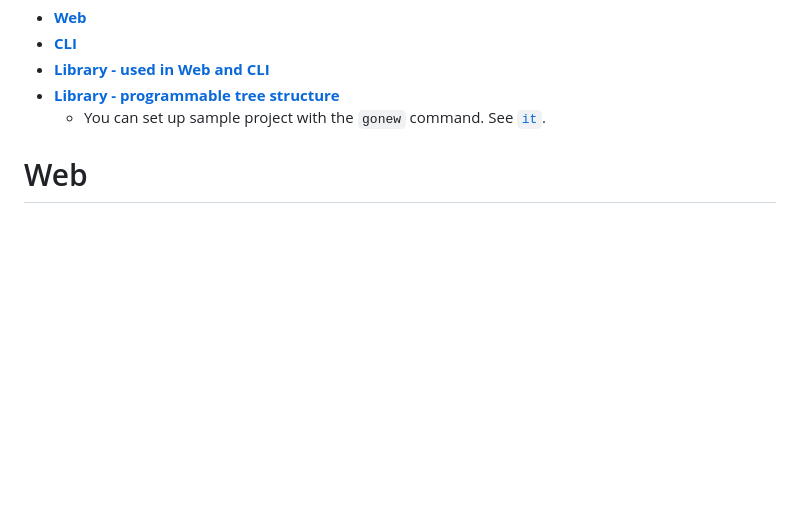
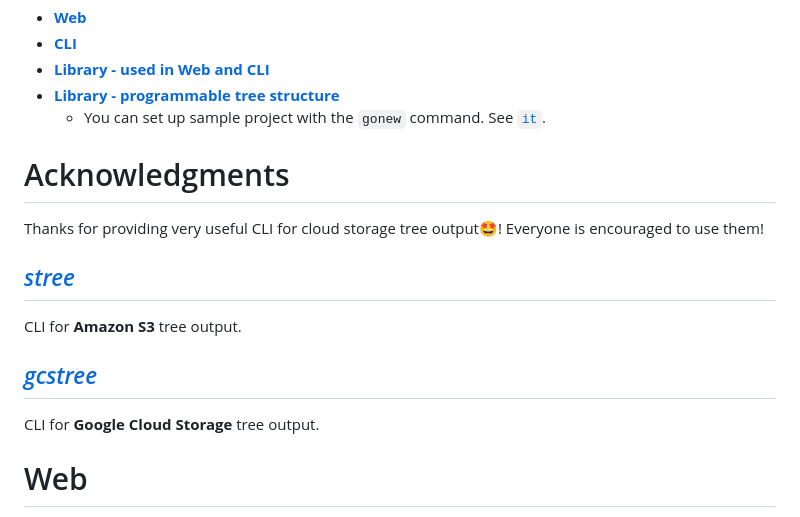
Before and after one commit to ddddddO/gtree, a Markdown page: README.md, the part around the change. Rendered like a GitHub page; blank space fills up the shorter version.

Commit message:
Acknowledgments

```diff
--- a/README.md
+++ b/README.md
@@ -15,6 +15,17 @@ Provide CLI, Golang library and Web.
 - **[Library - used in Web and CLI](https://github.com/ddddddO/gtree#library---used-in-web-and-cli)**
 - **[Library - programmable tree structure](https://github.com/ddddddO/gtree#library---programmable-tree-structure)**
 	- You can set up sample project with the `gonew` command. See [`it`](https://github.com/ddddddO/gtree/blob/master/example/README.md).
+
+
+# Acknowledgments
+Thanks for providing very useful CLI for cloud storage tree output🤩!
+Everyone is encouraged to use them!
+
+## [*stree*](https://github.com/orangekame3/stree)
+CLI for **Amazon S3** tree output.
+
+## [*gcstree*](https://github.com/owlinux1000/gcstree)
+CLI for **Google Cloud Storage** tree output.
 
 
 # Web
```
